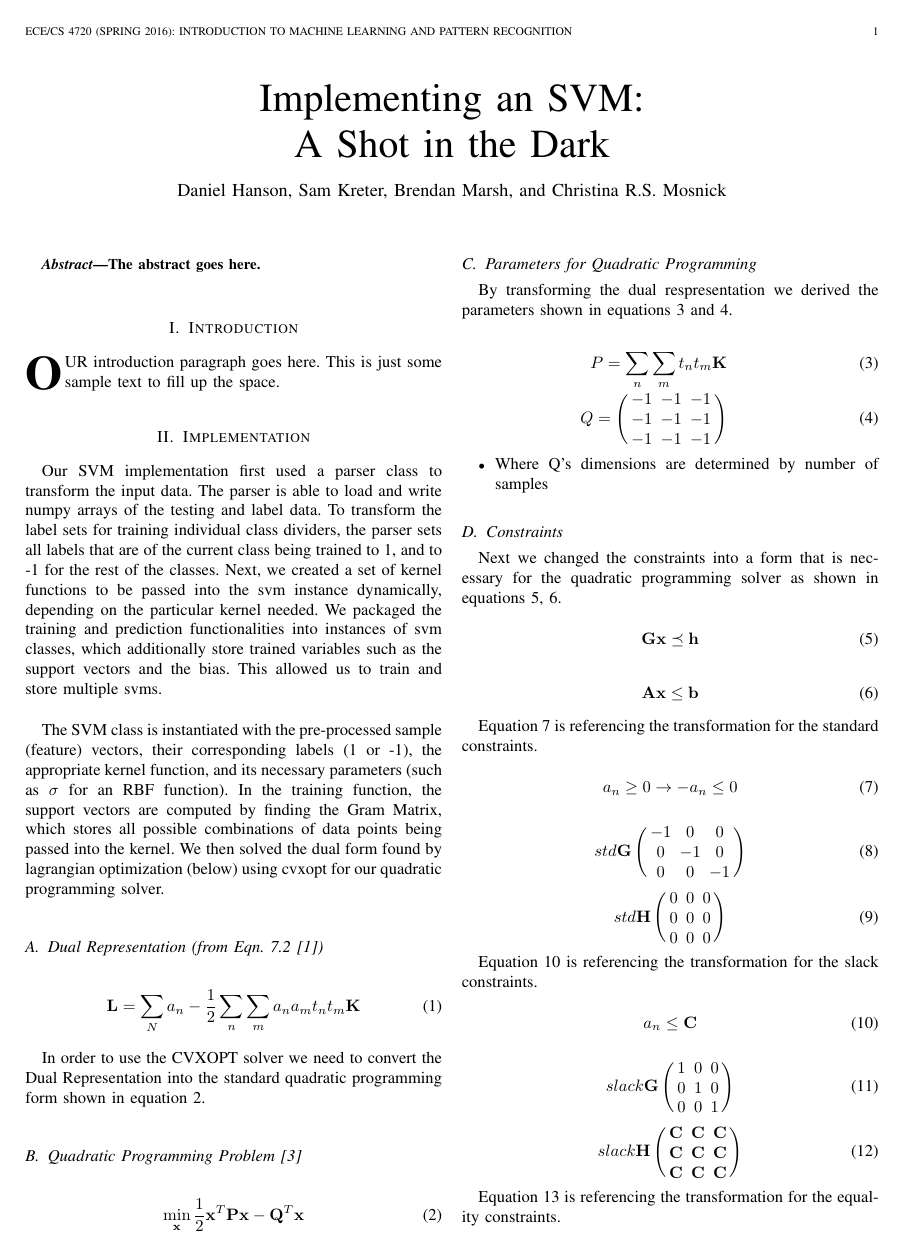
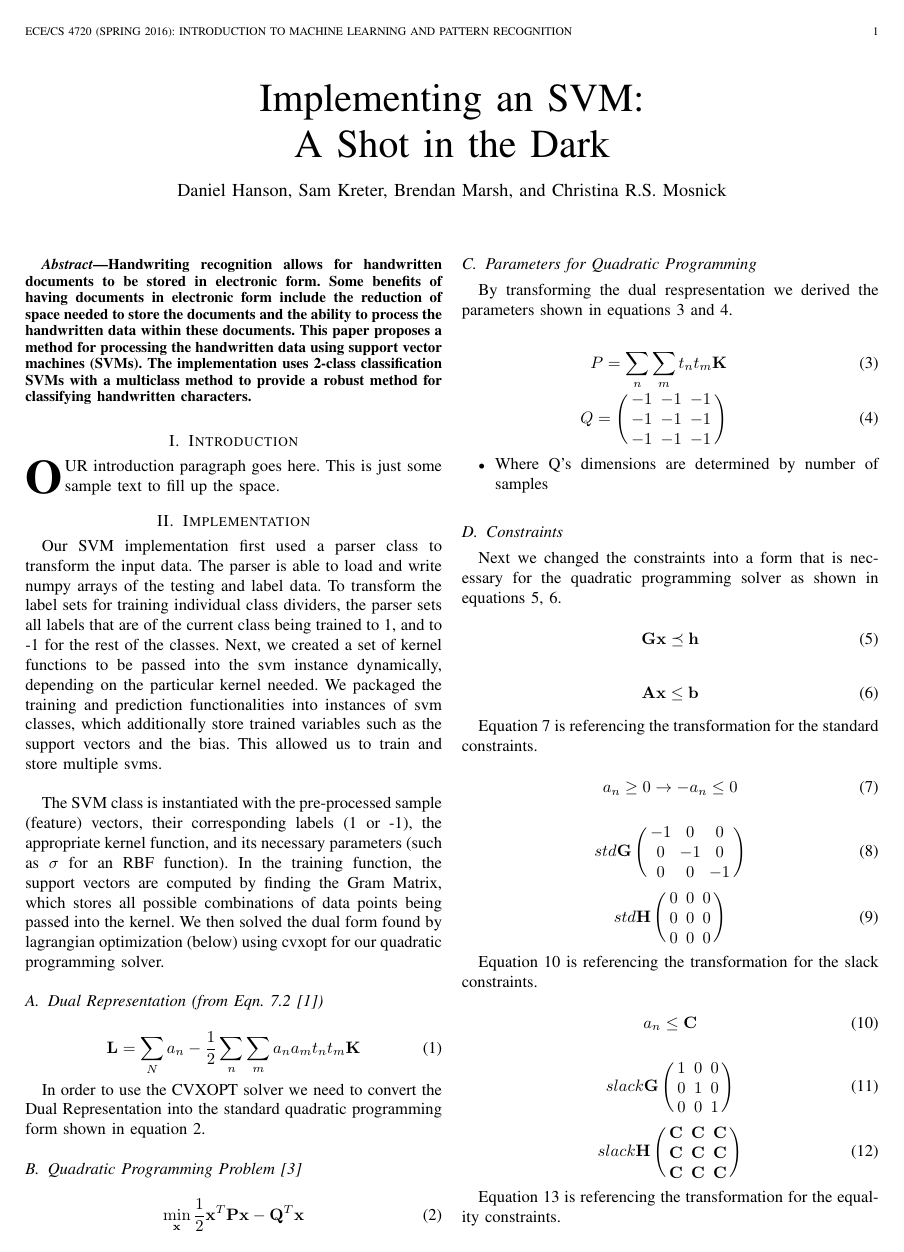
Before and after one commit to samkreter/Cooperative-SVM, a LaTeX paper (project1-xi.tex): page 1 of 2. Compiled offline with pdfLaTeX; a missing font is replaced by an installed copy or a similar font; a LaTeX package or settings file that is missing is left out.

Commit message:
Finished the abstract.

```diff
--- a/project1-xi.tex
+++ b/project1-xi.tex
@@ -18,7 +19,7 @@
 \maketitle
 
 \begin{abstract}
-The abstract goes here.
+Handwriting recognition allows for handwritten documents to be stored in electronic form. Some benefits of having documents in electronic form include the reduction of space needed to store the documents and the ability to process the handwritten data within these documents. This paper proposes a method for processing the handwritten data using support vector machines (SVMs). The implementation uses 2-class classification SVMs with a multiclass method to provide a robust method for classifying handwritten characters.
 \end{abstract}
 
 \IEEEpeerreviewmaketitle
```
Also changed, not shown: project1-xi.pdf, project1-xi.tex (1 more changed lines).
